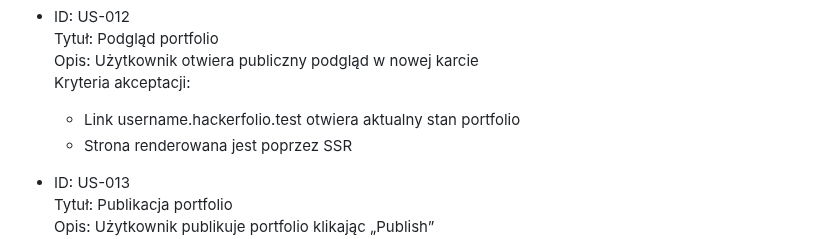
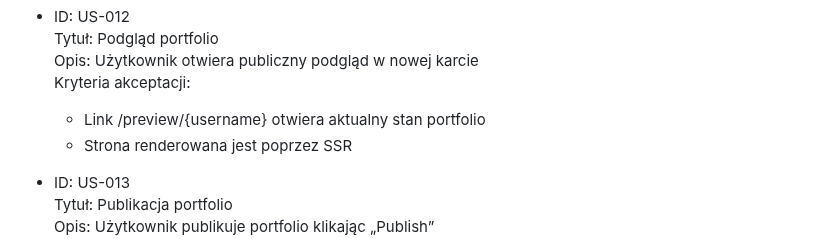
Before and after one commit to kumiega/hackerfolio, a Markdown page: .ai/prd.md, the part around the change. Rendered like a GitHub page.

```diff
--- a/.ai/prd.md
+++ b/.ai/prd.md
@@ -149,7 +149,7 @@ Programiści aktywnie poszukujący pracy często nie mają czasu ani kompetencji
   Opis: Użytkownik otwiera publiczny podgląd w nowej karcie
   Kryteria akceptacji:
 
-  - Link username.hackerfolio.test otwiera aktualny stan portfolio
+  - Link /preview/{username} otwiera aktualny stan portfolio
   - Strona renderowana jest poprzez SSR
 
 - ID: US-013
```
Also changed, not shown: .ai/public-portfolio-view-implementation-plan.md (added, +246 -0 lines).
